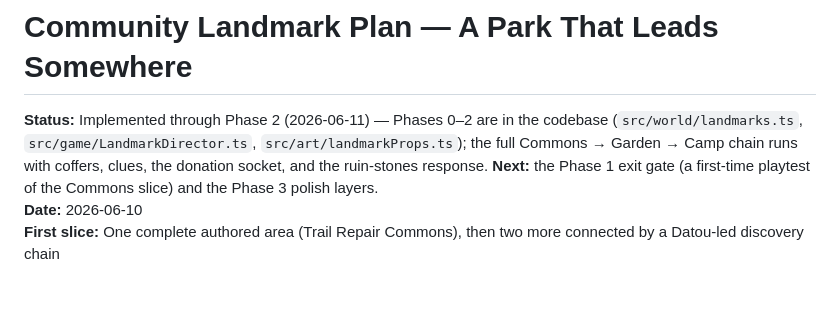
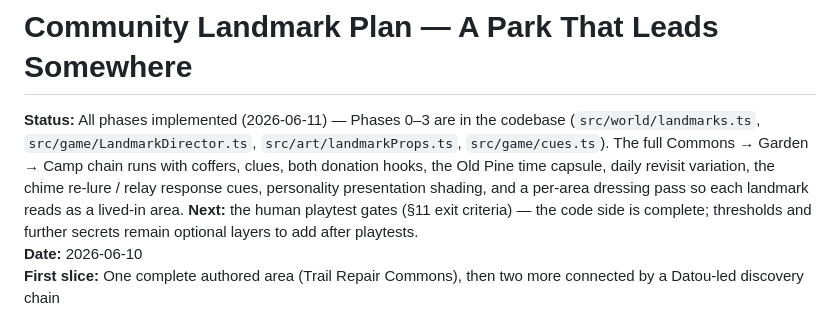
Before and after one commit to VitaDynamics/walk-with-datou, a Markdown page: docs/COMMUNITY_LANDMARK_PLAN.md, the part around the change. Rendered like a GitHub page; blank space fills up the shorter version.

Commit message:
doc(landmarks): all phases implemented; playtest gates remain
Co-Authored-By: Claude Fable 5 <noreply@anthropic.com>

```diff
--- a/docs/COMMUNITY_LANDMARK_PLAN.md
+++ b/docs/COMMUNITY_LANDMARK_PLAN.md
@@ -1,11 +1,14 @@
 # Community Landmark Plan — A Park That Leads Somewhere
 
-**Status:** Implemented through Phase 2 (2026-06-11) — Phases 0–2 are in the
+**Status:** All phases implemented (2026-06-11) — Phases 0–3 are in the
 codebase (`src/world/landmarks.ts`, `src/game/LandmarkDirector.ts`,
-`src/art/landmarkProps.ts`); the full Commons → Garden → Camp chain runs with
-coffers, clues, the donation socket, and the ruin-stones response. **Next:**
-the Phase 1 exit gate (a first-time playtest of the Commons slice) and the
-Phase 3 polish layers.
+`src/art/landmarkProps.ts`, `src/game/cues.ts`). The full Commons → Garden →
+Camp chain runs with coffers, clues, both donation hooks, the Old Pine time
+capsule, daily revisit variation, the chime re-lure / relay response cues,
+personality presentation shading, and a per-area dressing pass so each
+landmark reads as a lived-in area. **Next:** the human playtest gates (§11
+exit criteria) — the code side is complete; thresholds and further secrets
+remain optional layers to add after playtests.
 **Date:** 2026-06-10
 **First slice:** One complete authored area (Trail Repair Commons), then two more
 connected by a Datou-led discovery chain
```
